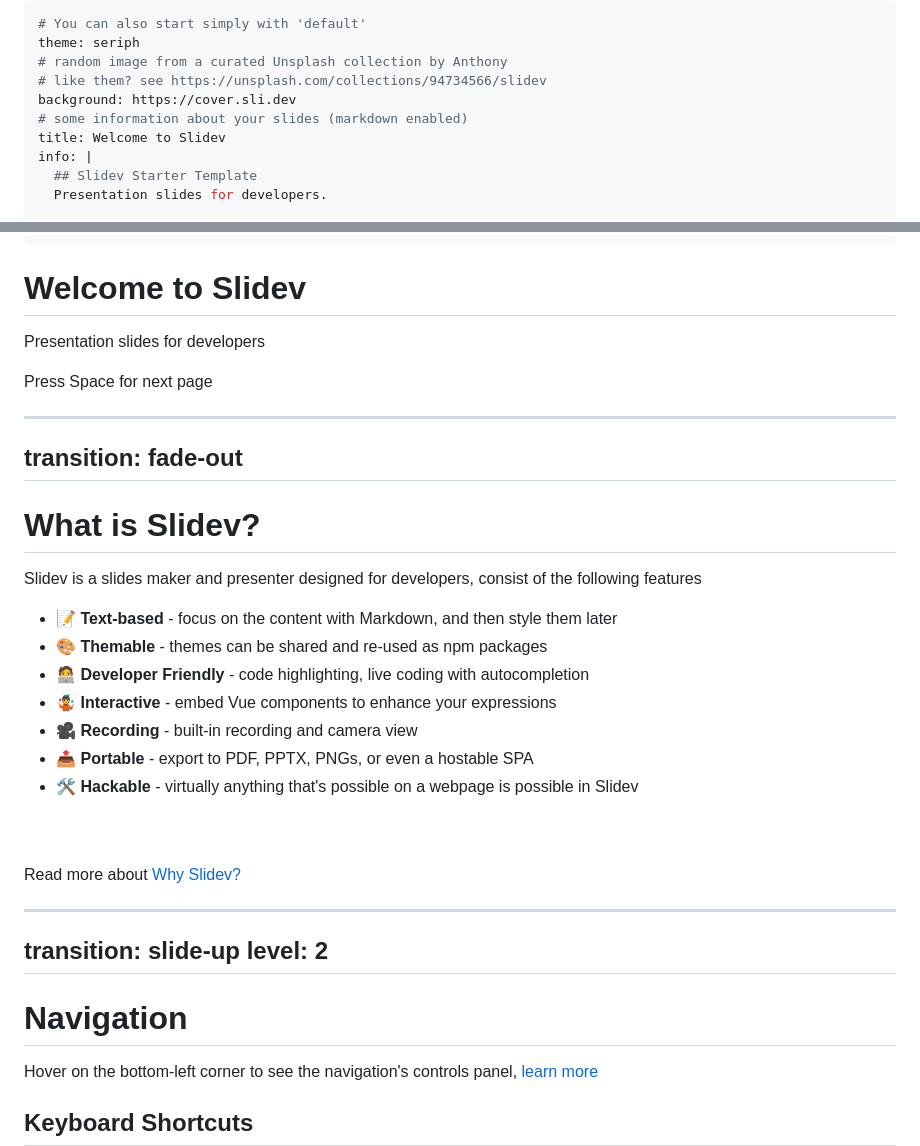
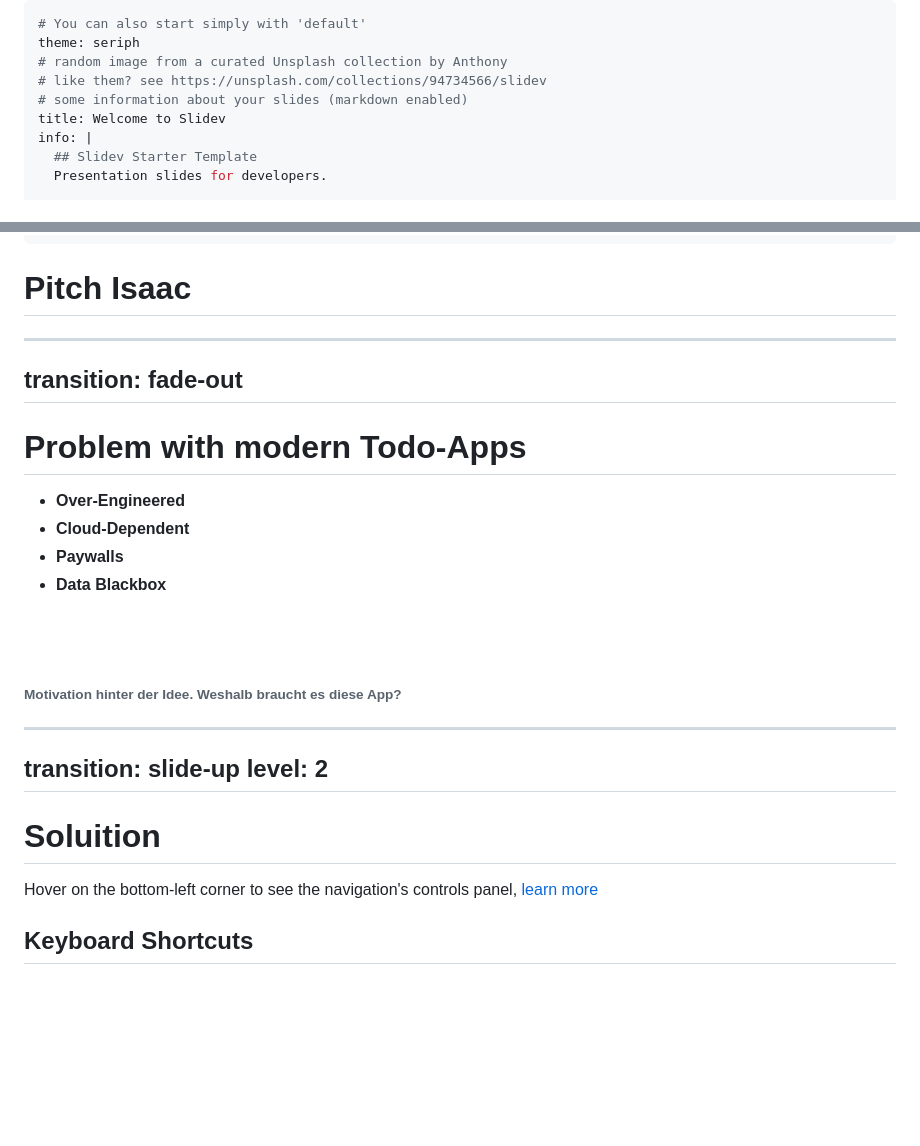
Before and after one commit to isaaclins/sechserapplication, a Markdown page: pitch/slides.md, 2 parts joined by grey strips. GitHub-like rendering; blank space fills up the shorter version.

Commit message:
implemented first slide

```diff
--- a/pitch/slides.md
+++ b/pitch/slides.md
@@ -3,7 +3,6 @@
 theme: seriph
 # random image from a curated Unsplash collection by Anthony
 # like them? see https://unsplash.com/collections/94734566/slidev
-background: https://cover.sli.dev
 # some information about your slides (markdown enabled)
 title: Welcome to Slidev
 info: |
@@ -25,46 +24,29 @@ mdc: true
 #  ogImage: https://cover.sli.dev
 ---
 
-# Welcome to Slidev
-
-Presentation slides for developers
-
-<div @click="$slidev.nav.next" class="mt-12 py-1" hover:bg="white op-10">
-  Press Space for next page <carbon:arrow-right />
-</div>
+# Pitch Isaac
 
 <div class="abs-br m-6 text-xl">
-  <button @click="$slidev.nav.openInEditor()" title="Open in Editor" class="slidev-icon-btn">
-    <carbon:edit />
-  </button>
   <a href="https://github.com/slidevjs/slidev" target="_blank" class="slidev-icon-btn">
     <carbon:logo-github />
   </a>
 </div>
 
-<!--
-The last comment block of each slide will be treated as slide notes. It will be visible and editable in Presenter Mode along with the slide. [Read more in the docs](https://sli.dev/guide/syntax.html#notes)
--->
-
 ---
 transition: fade-out
 ---
 
-# What is Slidev?
+# Problem with modern Todo-Apps
 
-Slidev is a slides maker and presenter designed for developers, consist of the following features
+- **Over-Engineered**
+- **Cloud-Dependent**
+- **Paywalls**
+- **Data Blackbox**
 
-- 📝 **Text-based** - focus on the content with Markdown, and then style them later
-- 🎨 **Themable** - themes can be shared and re-used as npm packages
-- 🧑‍💻 **Developer Friendly** - code highlighting, live coding with autocompletion
-- 🤹 **Interactive** - embed Vue components to enhance your expressions
-- 🎥 **Recording** - built-in recording and camera view
-- 📤 **Portable** - export to PDF, PPTX, PNGs, or even a hostable SPA
-- 🛠 **Hackable** - virtually anything that's possible on a webpage is possible in Slidev
 <br>
 <br>
 
-Read more about [Why Slidev?](https://sli.dev/guide/why)
+###### Motivation hinter der Idee. Weshalb braucht es diese App?
 
 <!--
 You can have `style` tag in markdown to override the style for the current page.
@@ -92,7 +74,7 @@ transition: slide-up
 level: 2
 ---
 
-# Navigation
+# Soluition
 
 Hover on the bottom-left corner to see the navigation's controls panel, [learn more](https://sli.dev/guide/ui#navigation-bar)
 
```
